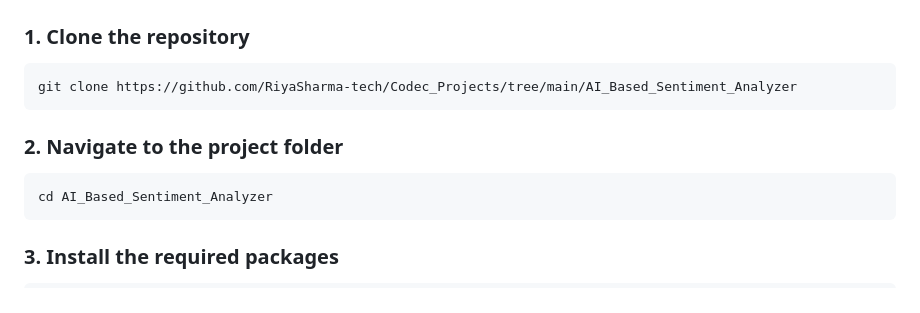
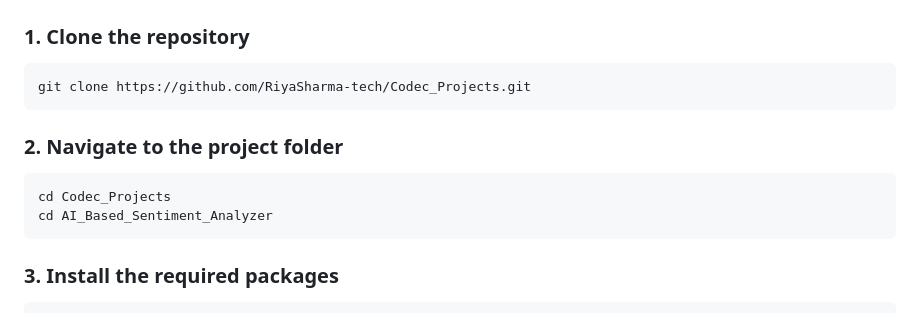
Before and after one commit to RiyaSharma-tech/Codec_Projects, a Markdown page: AI_Based_Sentiment_Analyzer/README.md, the part around the change. Drawn GitHub-style.

Commit message:
Fix repository clone and navigation instructions
Updated clone command and added navigation instructions.

````diff
--- a/AI_Based_Sentiment_Analyzer/README.md
+++ b/AI_Based_Sentiment_Analyzer/README.md
@@ -99,12 +99,13 @@ AI_Based_Sentiment_Analyzer/
 ### 1. Clone the repository
 
 ```bash
-git clone https://github.com/RiyaSharma-tech/Codec_Projects/tree/main/AI_Based_Sentiment_Analyzer
+git clone https://github.com/RiyaSharma-tech/Codec_Projects.git
 ```
 
 ### 2. Navigate to the project folder
 
 ```bash
+cd Codec_Projects
 cd AI_Based_Sentiment_Analyzer
 ```
 
````
